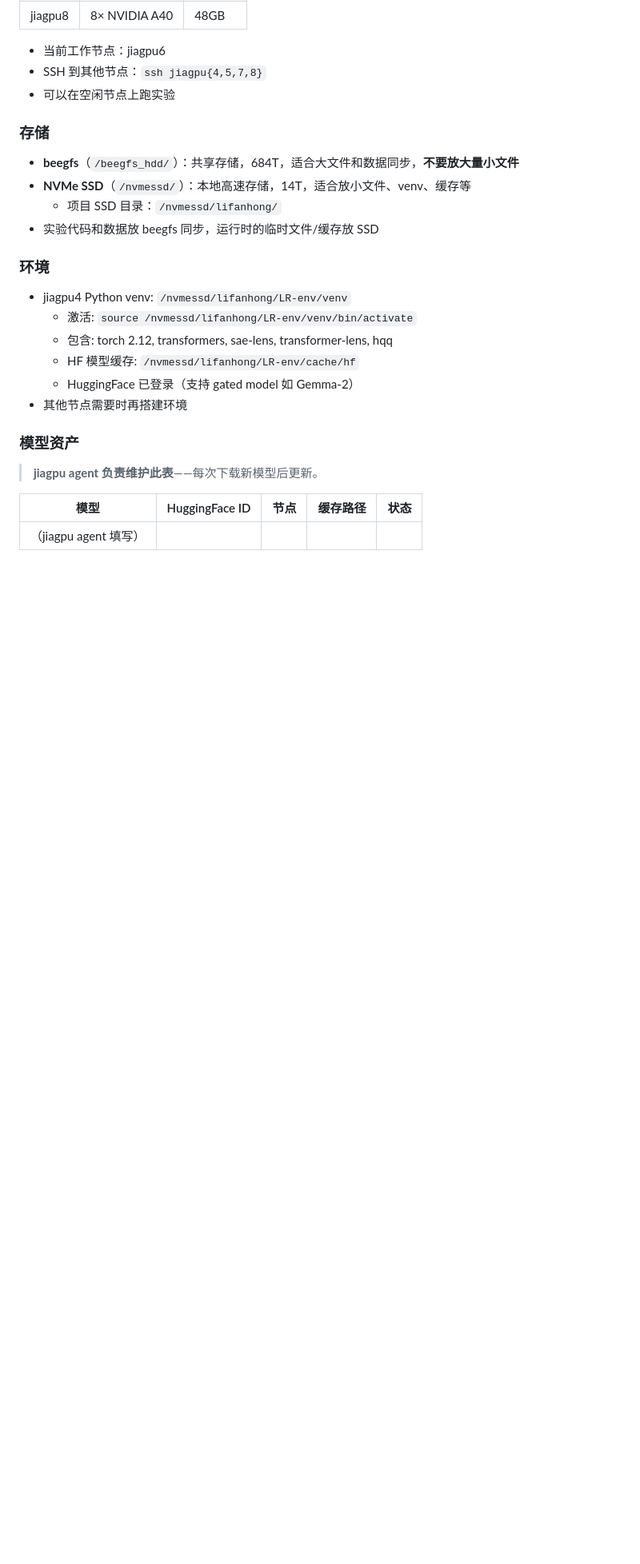
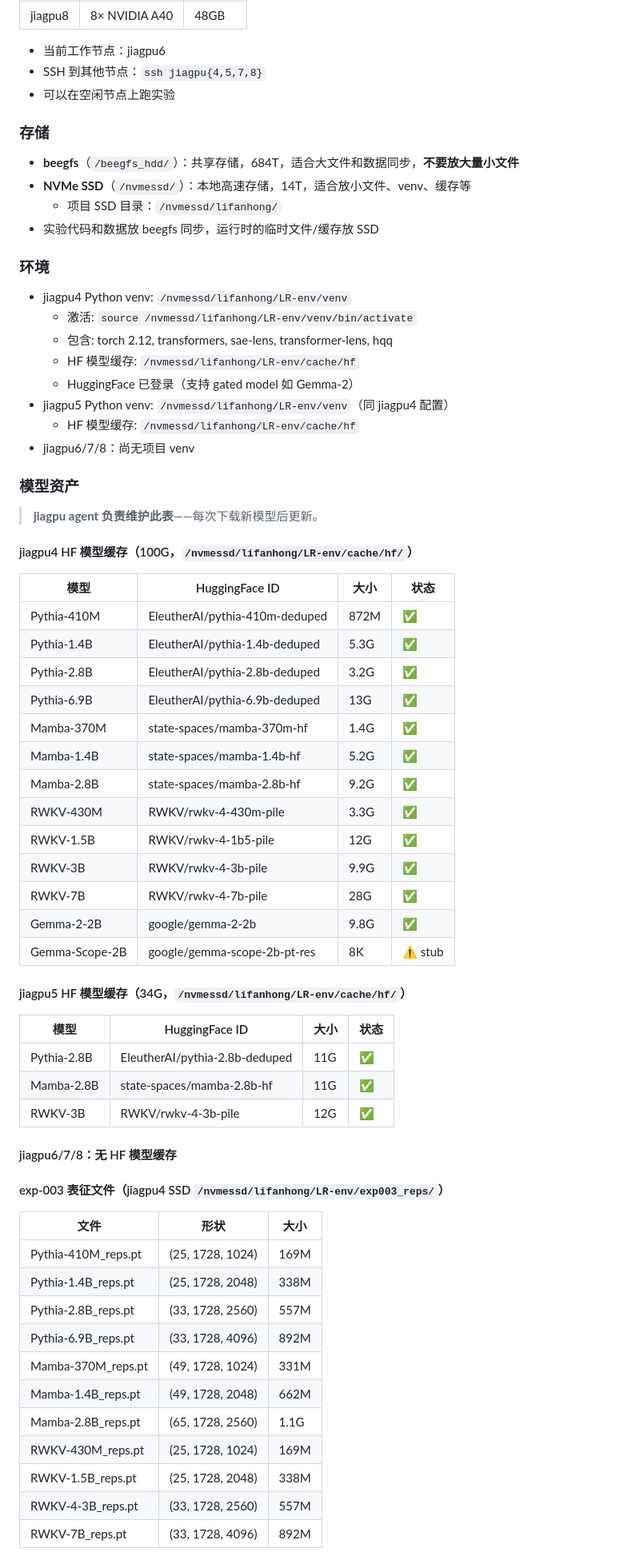
Before and after one commit to Ziegel-Thu/LR, a Markdown page: CLAUDE.md, the part around one of its changes. Shown at 80% size. GitHub-like rendering; blank space fills up the shorter version.

Commit message:
docs: fill model asset checklist — 13 models on jiagpu4, 3 on jiagpu5, 5 missing for new experiments
jiagpu4 (100G): Pythia 410M/1.4B/2.8B/6.9B, Mamba 370M/1.4B/2.8B,
RWKV 430M/1.5B/3B/7B, Gemma-2-2B
jiagpu5 (34G): Pythia-2.8B, Mamba-2.8B, RWKV-3B
11 exp-003 reps files on jiagpu4 SSD

Missing for new experiments:
- Pythia 70M/160M/1B (exp-006)
- Mamba-130M (exp-006/008)
- RWKV-169M (exp-006)

Also updated venv info for jiagpu5.

Co-authored-by: Copilot <223556219+Copilot@users.noreply.github.com>

```diff
--- a/CLAUDE.md
+++ b/CLAUDE.md
@@ -130,12 +130,55 @@ deepresearch/dr-001-xxx/
   - 包含: torch 2.12, transformers, sae-lens, transformer-lens, hqq
   - HF 模型缓存: `/nvmessd/lifanhong/LR-env/cache/hf`
   - HuggingFace 已登录（支持 gated model 如 Gemma-2）
-- 其他节点需要时再搭建环境
+- jiagpu5 Python venv: `/nvmessd/lifanhong/LR-env/venv`（同 jiagpu4 配置）
+  - HF 模型缓存: `/nvmessd/lifanhong/LR-env/cache/hf`
+- jiagpu6/7/8：尚无项目 venv
 
 ### 模型资产
 
 > **jiagpu agent 负责维护此表**——每次下载新模型后更新。
 
-| 模型 | HuggingFace ID | 节点 | 缓存路径 | 状态 |
-|------|----------------|------|---------|------|
-| （jiagpu agent 填写） | | | | |
+#### jiagpu4 HF 模型缓存（100G，`/nvmessd/lifanhong/LR-env/cache/hf/`）
+
+| 模型 | HuggingFace ID | 大小 | 状态 |
+|------|----------------|------|------|
+| Pythia-410M | EleutherAI/pythia-410m-deduped | 872M | ✅ |
+| Pythia-1.4B | EleutherAI/pythia-1.4b-deduped | 5.3G | ✅ |
+| Pythia-2.8B | EleutherAI/pythia-2.8b-deduped | 3.2G | ✅ |
+| Pythia-6.9B | EleutherAI/pythia-6.9b-deduped | 13G | ✅ |
+| Mamba-370M | state-spaces/mamba-370m-hf | 1.4G | ✅ |
+| Mamba-1.4B | state-spaces/mamba-1.4b-hf | 5.2G | ✅ |
+| Mamba-2.8B | state-spaces/mamba-2.8b-hf | 9.2G | ✅ |
+| RWKV-430M | RWKV/rwkv-4-430m-pile | 3.3G | ✅ |
+| RWKV-1.5B | RWKV/rwkv-4-1b5-pile | 12G | ✅ |
+| RWKV-3B | RWKV/rwkv-4-3b-pile | 9.9G | ✅ |
+| RWKV-7B | RWKV/rwkv-4-7b-pile | 28G | ✅ |
+| Gemma-2-2B | google/gemma-2-2b | 9.8G | ✅ |
+| Gemma-Scope-2B | google/gemma-scope-2b-pt-res | 8K | ⚠️ stub |
+
+#### jiagpu5 HF 模型缓存（34G，`/nvmessd/lifanhong/LR-env/cache/hf/`）
+
+| 模型 | HuggingFace ID | 大小 | 状态 |
+|------|----------------|------|------|
+| Pythia-2.8B | EleutherAI/pythia-2.8b-deduped | 11G | ✅ |
+| Mamba-2.8B | state-spaces/mamba-2.8b-hf | 11G | ✅ |
+| RWKV-3B | RWKV/rwkv-4-3b-pile | 12G | ✅ |
+
+#### jiagpu6/7/8：无 HF 模型缓存
+
+#### exp-003 表征文件（jiagpu4 SSD `/nvmessd/lifanhong/LR-env/exp003_reps/`）
+
+| 文件 | 形状 | 大小 |
+|------|------|------|
+| Pythia-410M_reps.pt | (25, 1728, 1024) | 169M |
+| Pythia-1.4B_reps.pt | (25, 1728, 2048) | 338M |
+| Pythia-2.8B_reps.pt | (33, 1728, 2560) | 557M |
+| Pythia-6.9B_reps.pt | (33, 1728, 4096) | 892M |
+| Mamba-370M_reps.pt | (49, 1728, 1024) | 331M |
+| Mamba-1.4B_reps.pt | (49, 1728, 2048) | 662M |
+| Mamba-2.8B_reps.pt | (65, 1728, 2560) | 1.1G |
+| RWKV-430M_reps.pt | (25, 1728, 1024) | 169M |
+| RWKV-1.5B_reps.pt | (25, 1728, 2048) | 338M |
+| RWKV-4-3B_reps.pt | (33, 1728, 2560) | 557M |
+| RWKV-7B_reps.pt | (33, 1728, 4096) | 892M |
+
```
Also changed, not shown: other parts of CLAUDE.md (+9 -0 lines).
